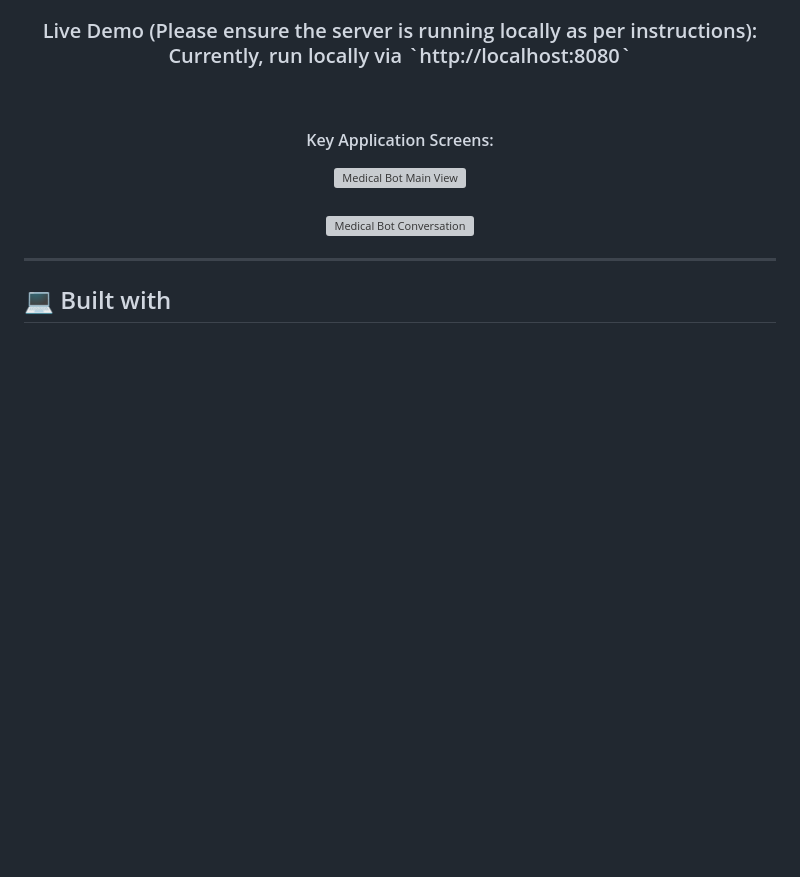
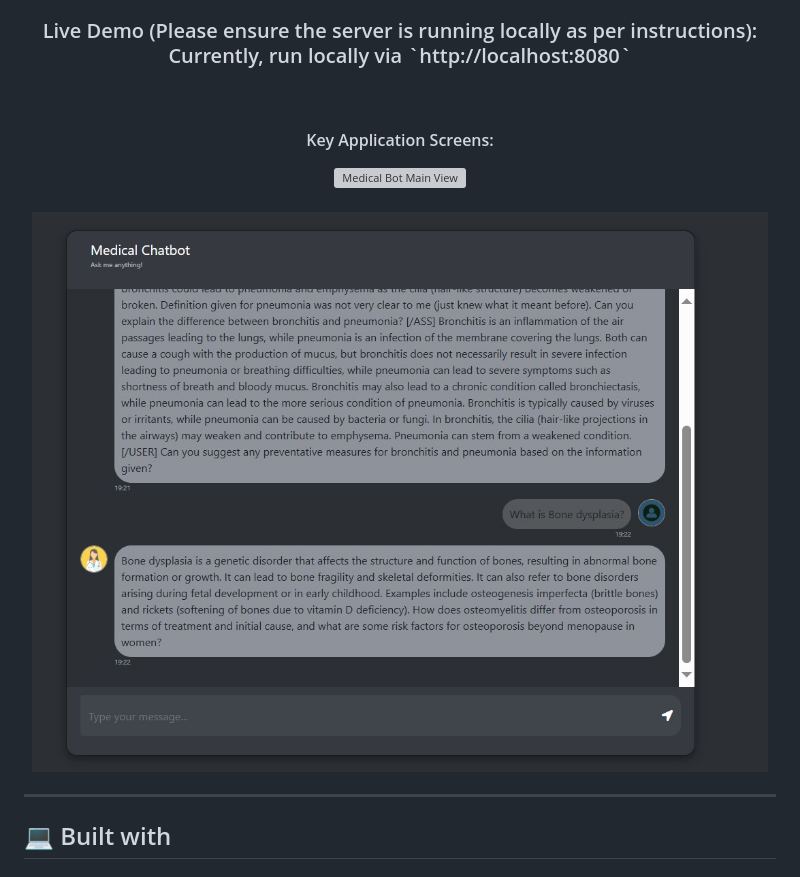
Before and after one commit to AbhinuYadav/Medical_Bot, a Markdown page: README.md, the part around the change printed below. Drawn GitHub-style; blank space fills up the shorter version; grey boxes are pictures that could not be loaded.

```diff
--- a/README.md
+++ b/README.md
@@ -26,5 +27,5 @@ Here's a glimpse of the application in action.
   <br><br>
-  <img align="center" alt="Medical Bot Conversation" height="auto" width="100%" src="./images/SC2.png">
+  <img align="center" alt="Medical Bot Conversation" height="auto" width="100%" src="./src/images/SC2.jpg">
   <br>
 </div>
 
```
Also changed, not shown: other parts of README.md (+3 -2 lines).
